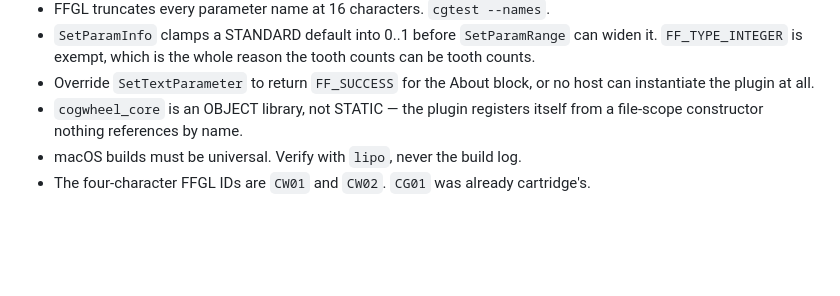
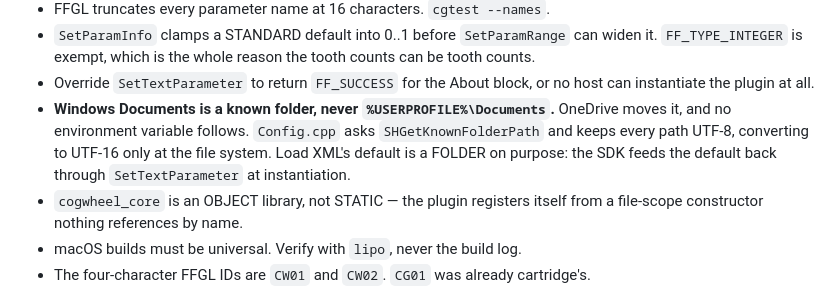
Before and after one commit to stoatworks-labs/cogwheel, a Markdown page: AGENTS.md, the part around the change. GitHub-like rendering; blank space fills up the shorter version.

```diff
--- a/AGENTS.md
+++ b/AGENTS.md
@@ -329,6 +329,11 @@ on a moving sequence, on a still and under `--quirks fusion`.
   counts can be tooth counts.
 - Override `SetTextParameter` to return `FF_SUCCESS` for the About block, or no
   host can instantiate the plugin at all.
+- **Windows Documents is a known folder, never `%USERPROFILE%\Documents`.**
+  OneDrive moves it, and no environment variable follows. `Config.cpp` asks
+  `SHGetKnownFolderPath` and keeps every path UTF-8, converting to UTF-16 only at
+  the file system. Load XML's default is a FOLDER on purpose: the SDK feeds the
+  default back through `SetTextParameter` at instantiation.
 - `cogwheel_core` is an OBJECT library, not STATIC — the plugin registers itself
   from a file-scope constructor nothing references by name.
 - macOS builds must be universal. Verify with `lipo`, never the build log.
```
Also changed, not shown: docs/NOTES.md (+56 -0 lines), docs/USER-GUIDE.md (+8 -3 lines).
